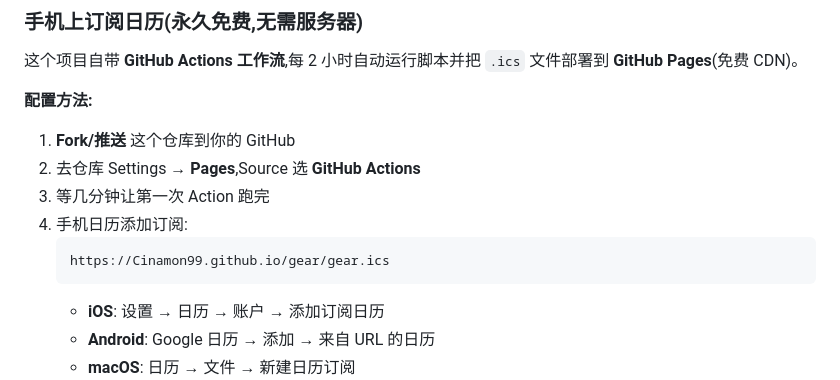
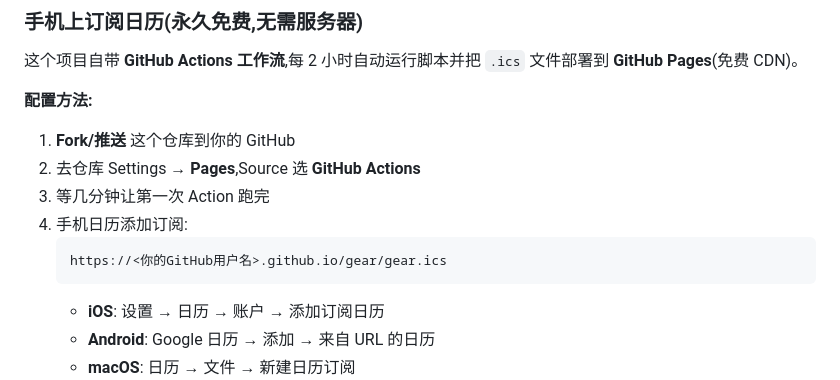
Before and after one commit to Cinamon99/gear, a Markdown page: README.md, the part around the change. Drawn GitHub-style.

````diff
--- a/README.md
+++ b/README.md
@@ -64,7 +64,7 @@ launchctl load ~/Library/LaunchAgents/com.splatoon3.gear.plist
 3. 等几分钟让第一次 Action 跑完
 4. 手机日历添加订阅:
    ```
-   https://Cinamon99.github.io/gear/gear.ics
+   https://<你的GitHub用户名>.github.io/gear/gear.ics
    ```
    - **iOS**: 设置 → 日历 → 账户 → 添加订阅日历
    - **Android**: Google 日历 → 添加 → 来自 URL 的日历
````
